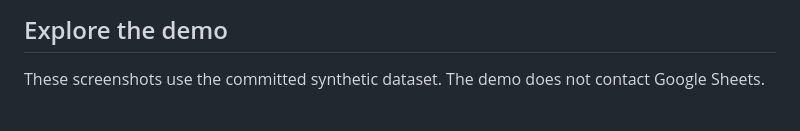
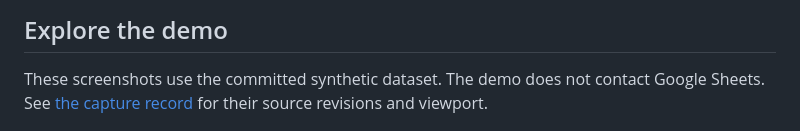
Before and after one commit to nccurry/portico, a Markdown page: README.md, the part around the change. GitHub-like rendering.

Commit message:
docs(images): record demo screenshot provenance

```diff
--- a/README.md
+++ b/README.md
@@ -39,6 +39,7 @@ without a Tiller account or Google Sheet.
 ## Explore the demo
 
 These screenshots use the committed synthetic dataset. The demo does not contact Google Sheets.
+See [the capture record](docs/images/README.md) for their source revisions and viewport.
 
 <p align="center">
   <img src="docs/images/demo-overview.png" alt="Demo dashboard with net worth metrics, account groups, and a balance history chart" />
```
Also changed, not shown: docs/images/README.md (added, +25 -0 lines).
